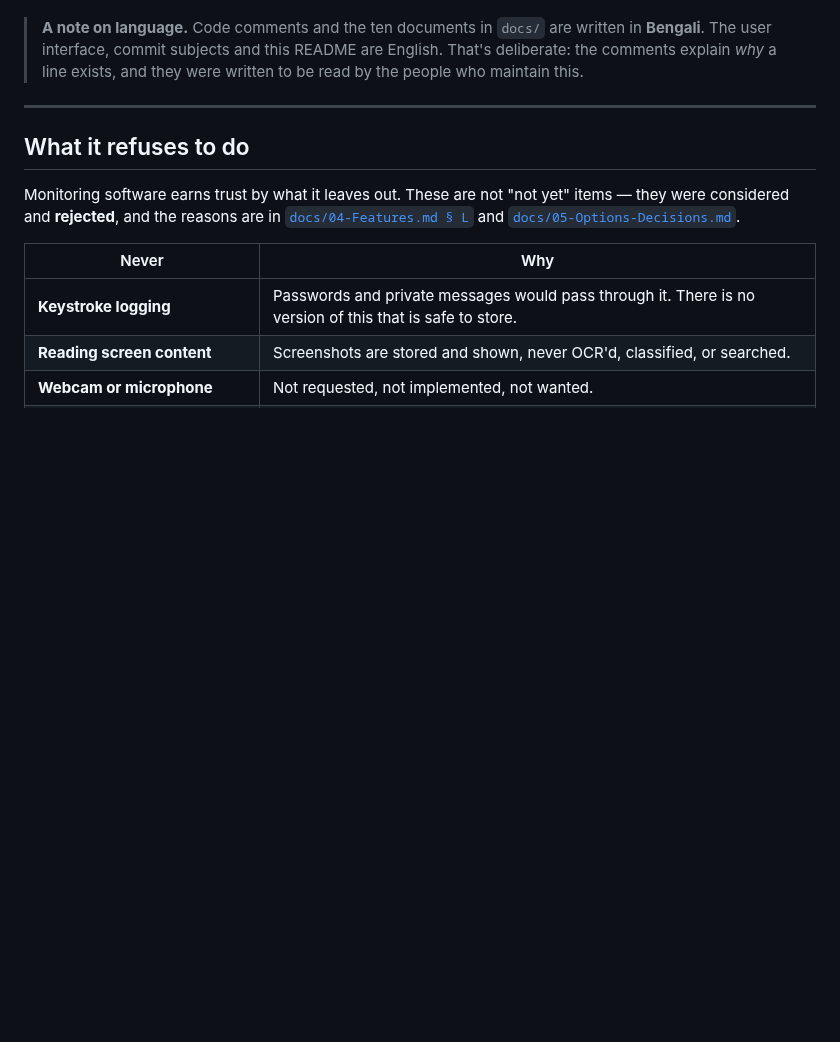
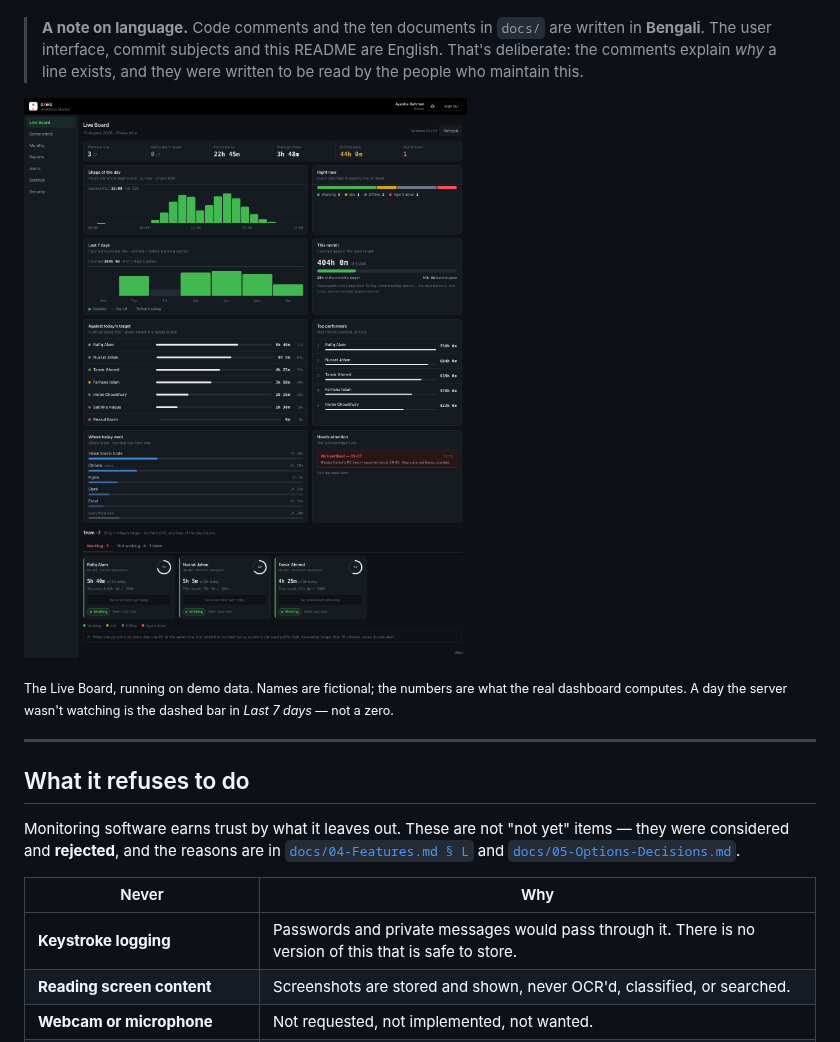
Before and after one commit to ownCoder/oxeio-monitor, a Markdown page: README.md, the part around the change. GitHub-like rendering; pictures changed too: docs/media/live-board.png (added); blank space fills up the shorter version.

Commit message:
docs: README-তে Live Board-এর ছবি
পাবলিক রেপোতে ছবি না থাকাটাই ছিল সবচেয়ে বড় ফাঁক — ড্যাশবোর্ডের প্রকল্পে
লোকে আগে দেখে, পরে পড়ে।

⭐⭐ ছবিটা **আসল অ্যাপের**, আঁকা মকআপ নয়। লোকালে Docker নেই বলে পুরো
স্ট্যাক তোলা যায়নি, তাই আসল `App` কম্পোনেন্টটাই চালিয়ে শুধু `fetch`
আটকে API-র উত্তর নকল দেওয়া হয়েছে — Storybook-এর মতো। রাউটিং, CSS,
চার্ট, রিং, ট্যাব সবই আসল কোডের রেন্ডার; headless Chrome দিয়ে PNG।

⚠️ **নামগুলো কাল্পনিক** — Rafiq Alam, Nusrat Jahan… আজই ইতিহাস থেকে আসল
কর্মীর নাম মুছে রেপো পাবলিক করা হয়েছে; স্ক্রিনশটে সেটা ফিরিয়ে আনলে পুরো
কাজটাই বৃথা যেত। কর্মীর কার্ডে স্ক্রিনশটের জায়গায় "No screenshot yet
today" — ডেমোতে কারো পর্দার ছবি বানানো হয়নি, আর বানানোও উচিত নয়।

ক্যাপশনে সেটা স্পষ্ট: *"running on demo data. Names are fictional; the
numbers are what the real dashboard computes."* ⭐ আর ওখানেই ডটেড বারটার
কথাও — যে দিন সার্ভার দেখেনি সেটা শূন্য নয়, ড্যাশ। README-র মূল দাবিটা
ছবিতেই দেখা যায়।

ছবিটা কাকতালীয়ভাবে আরেকটা কাজও করল: সাইডবার, pace টাইল আর নতুন কার্ড
দুটো (Where today went · Needs attention) — এগুলো এই প্রথম চোখে দেখা
গেল, কারণ আসল বোর্ড লগইনের ওপারে।

Co-Authored-By: Claude Opus 5 <noreply@anthropic.com>

```diff
--- a/README.md
+++ b/README.md
@@ -12,6 +12,12 @@ the **hundred small decisions** about what a monitoring tool should refuse to do
 > written in **Bengali**. The user interface, commit subjects and this README are
 > English. That's deliberate: the comments explain *why* a line exists, and they
 > were written to be read by the people who maintain this.
+
+![The oXeio Live Board — team status, the shape of the day, pace against target, and what needs attention](docs/media/live-board.png)
+
+<sub>The Live Board, running on demo data. Names are fictional; the numbers are
+what the real dashboard computes. A day the server wasn't watching is the dashed
+bar in *Last 7 days* — not a zero.</sub>
 
 ---
 
```
